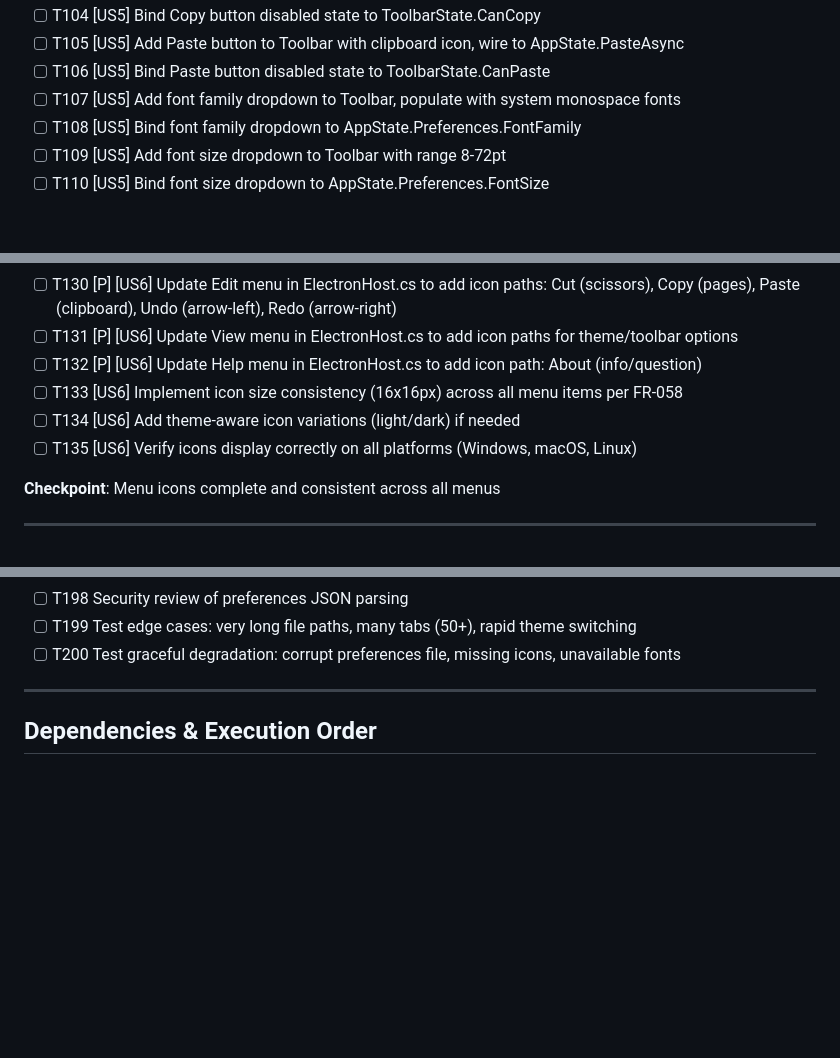
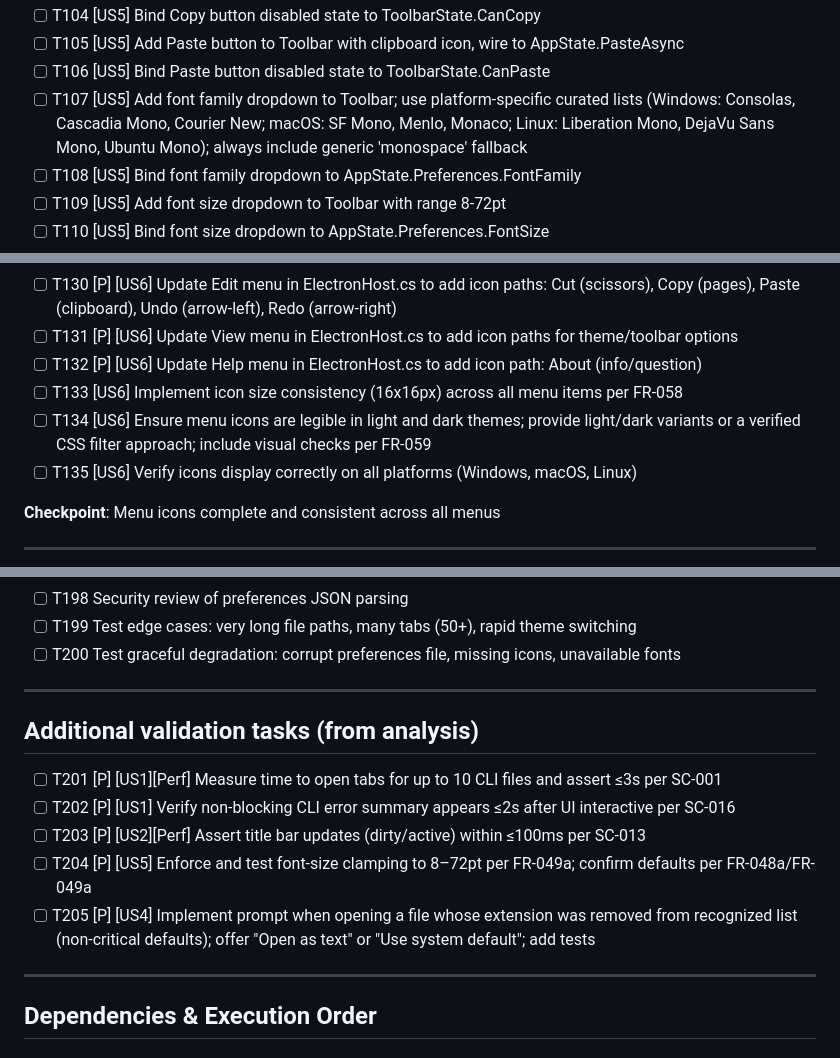
Before and after one commit to CaptainCodeUK/textedit, a Markdown page: specs/002-v1-1-enhancements/tasks.md, 3 parts joined by grey strips. Rendered like a GitHub page; blank space fills up the shorter version.

```diff
--- a/specs/002-v1-1-enhancements/tasks.md
+++ b/specs/002-v1-1-enhancements/tasks.md
@@ -224,7 +224,7 @@ Project uses single desktop application structure:
 - [ ] T104 [US5] Bind Copy button disabled state to ToolbarState.CanCopy
 - [ ] T105 [US5] Add Paste button to Toolbar with clipboard icon, wire to AppState.PasteAsync
 - [ ] T106 [US5] Bind Paste button disabled state to ToolbarState.CanPaste
-- [ ] T107 [US5] Add font family dropdown to Toolbar, populate with system monospace fonts
+ - [ ] T107 [US5] Add font family dropdown to Toolbar; use platform-specific curated lists (Windows: Consolas, Cascadia Mono, Courier New; macOS: SF Mono, Menlo, Monaco; Linux: Liberation Mono, DejaVu Sans Mono, Ubuntu Mono); always include generic 'monospace' fallback
 - [ ] T108 [US5] Bind font family dropdown to AppState.Preferences.FontFamily
 - [ ] T109 [US5] Add font size dropdown to Toolbar with range 8-72pt
 - [ ] T110 [US5] Bind font size dropdown to AppState.Preferences.FontSize
@@ -264,7 +264,7 @@ Project uses single desktop application structure:
 - [ ] T131 [P] [US6] Update View menu in ElectronHost.cs to add icon paths for theme/toolbar options
 - [ ] T132 [P] [US6] Update Help menu in ElectronHost.cs to add icon path: About (info/question)
 - [ ] T133 [US6] Implement icon size consistency (16x16px) across all menu items per FR-058
-- [ ] T134 [US6] Add theme-aware icon variations (light/dark) if needed
+ - [ ] T134 [US6] Ensure menu icons are legible in light and dark themes; provide light/dark variants or a verified CSS filter approach; include visual checks per FR-059
 - [ ] T135 [US6] Verify icons display correctly on all platforms (Windows, macOS, Linux)
 
 **Checkpoint**: Menu icons complete and consistent across all menus
@@ -384,6 +384,16 @@ Project uses single desktop application structure:
 - [ ] T198 Security review of preferences JSON parsing
 - [ ] T199 Test edge cases: very long file paths, many tabs (50+), rapid theme switching
 - [ ] T200 Test graceful degradation: corrupt preferences file, missing icons, unavailable fonts
+
+---
+
+## Additional validation tasks (from analysis)
+
+- [ ] T201 [P] [US1][Perf] Measure time to open tabs for up to 10 CLI files and assert ≤3s per SC-001
+- [ ] T202 [P] [US1] Verify non-blocking CLI error summary appears ≤2s after UI interactive per SC-016
+- [ ] T203 [P] [US2][Perf] Assert title bar updates (dirty/active) within ≤100ms per SC-013
+- [ ] T204 [P] [US5] Enforce and test font-size clamping to 8–72pt per FR-049a; confirm defaults per FR-048a/FR-049a
+- [ ] T205 [P] [US4] Implement prompt when opening a file whose extension was removed from recognized list (non-critical defaults); offer "Open as text" or "Use system default"; add tests
 
 ---
 
```
Also changed, not shown: other parts of specs/002-v1-1-enhancements/tasks.md (+1 -1 lines), specs/002-v1-1-enhancements/analysis.md (added, +125 -0 lines).
